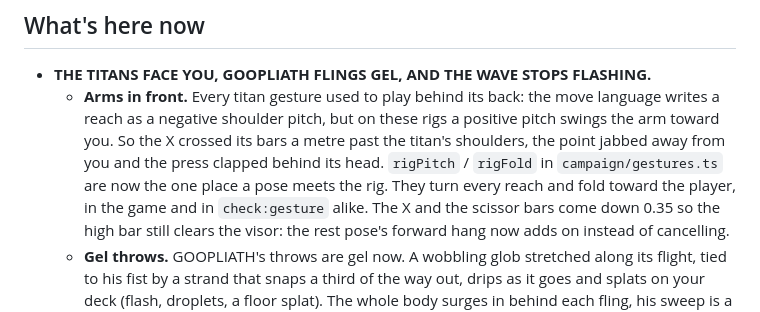
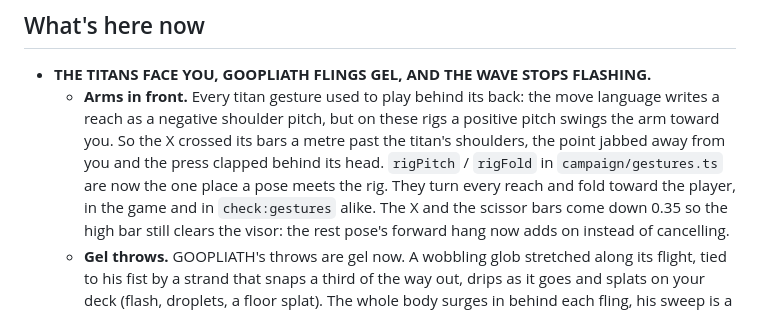
Before and after one commit to yellkell/ff2, a Markdown page: README.md, the part around the change. GitHub-like rendering.

Commit message:
README: the gesture check's script is check:gestures
Co-Authored-By: Claude Opus 5.5 <noreply@anthropic.com>
Claude-Session: https://claude.ai/code/session_01AJsszjZeCbR1S8Dg3fJLqK

```diff
--- a/README.md
+++ b/README.md
@@ -22,7 +22,7 @@ beautiful dark desert, link/Discord match joins, and the web leaderboard.
     you and the press clapped behind its head. `rigPitch` / `rigFold` in
     `campaign/gestures.ts` are now the one place a pose meets the rig. They
     turn every reach and fold toward the player, in the game and in
-    `check:gesture` alike. The X and the scissor bars come down 0.35 so the
+    `check:gestures` alike. The X and the scissor bars come down 0.35 so the
     high bar still clears the visor: the rest pose's forward hang now adds
     on instead of cancelling.
   - **Gel throws.** GOOPLIATH's throws are gel now. A wobbling glob
```
